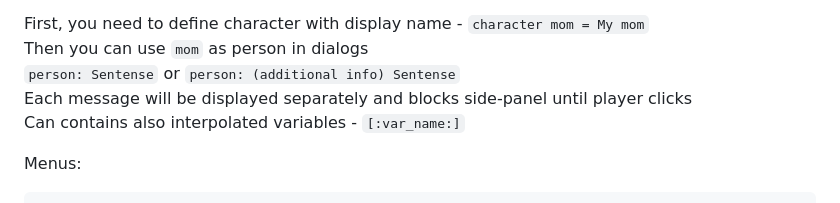
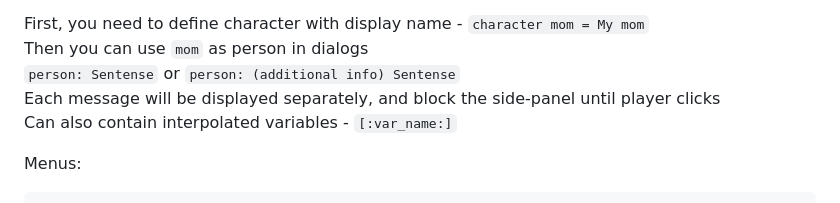
Before and after one commit to olesya-wo/tami, a Markdown page: README.md, the part around the change. Drawn GitHub-style.

Commit message:
Update README.md
Co-authored-by: 0x009922 <a.marcius26@gmail.com>

```diff
--- a/README.md
+++ b/README.md
@@ -27,8 +27,8 @@ Dialogs:
 First, you need to define character with display name - `character mom = My mom`
 Then you can use `mom` as person in dialogs
 `person: Sentense` or `person: (additional info) Sentense`
-Each message will be displayed separately and blocks side-panel until player clicks
-Can contains also interpolated variables - `[:var_name:]`
+Each message will be displayed separately, and block the side-panel until player clicks
+Can also contain interpolated variables - `[:var_name:]`
 
 Menus:
 
```
